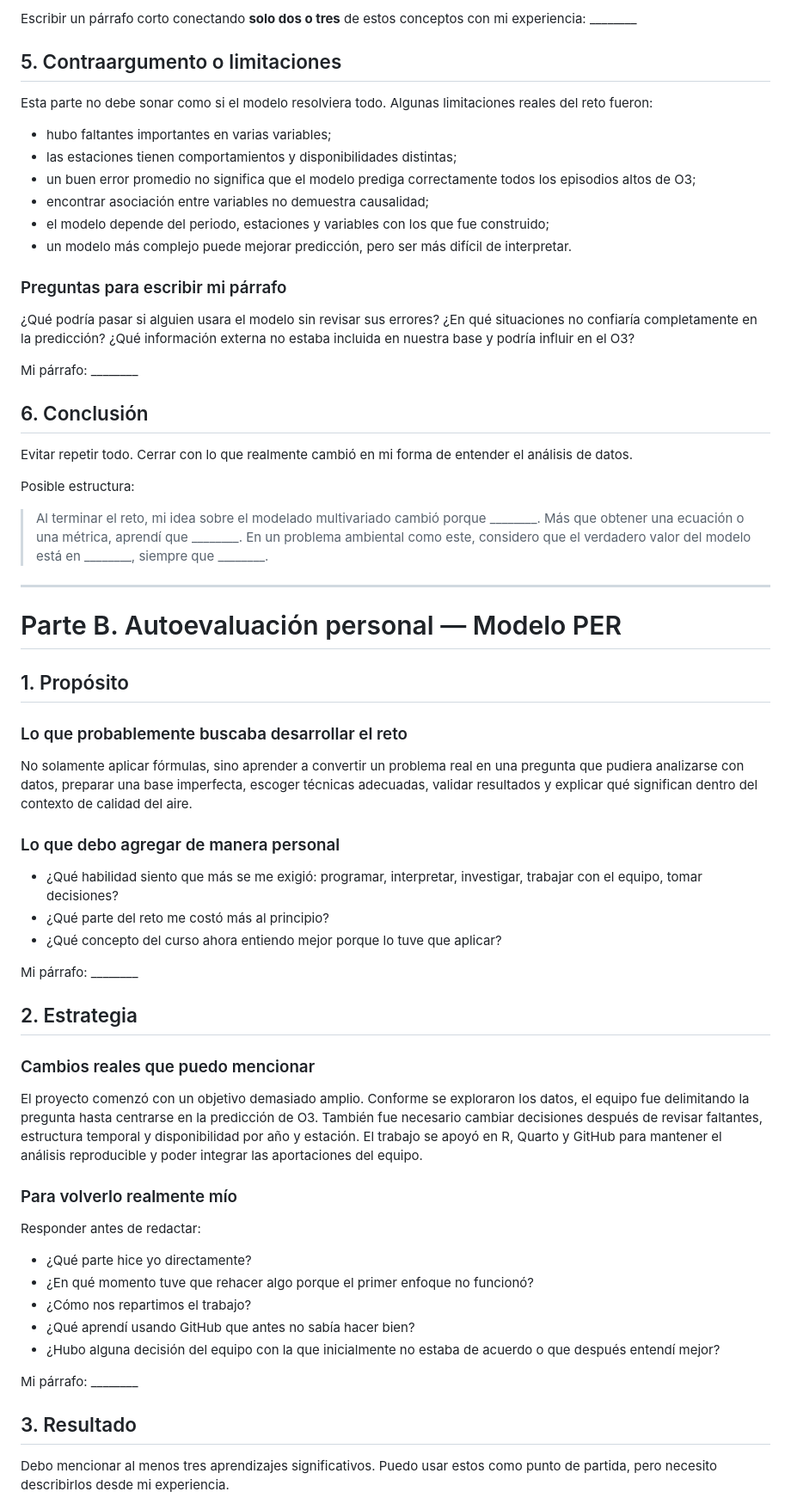
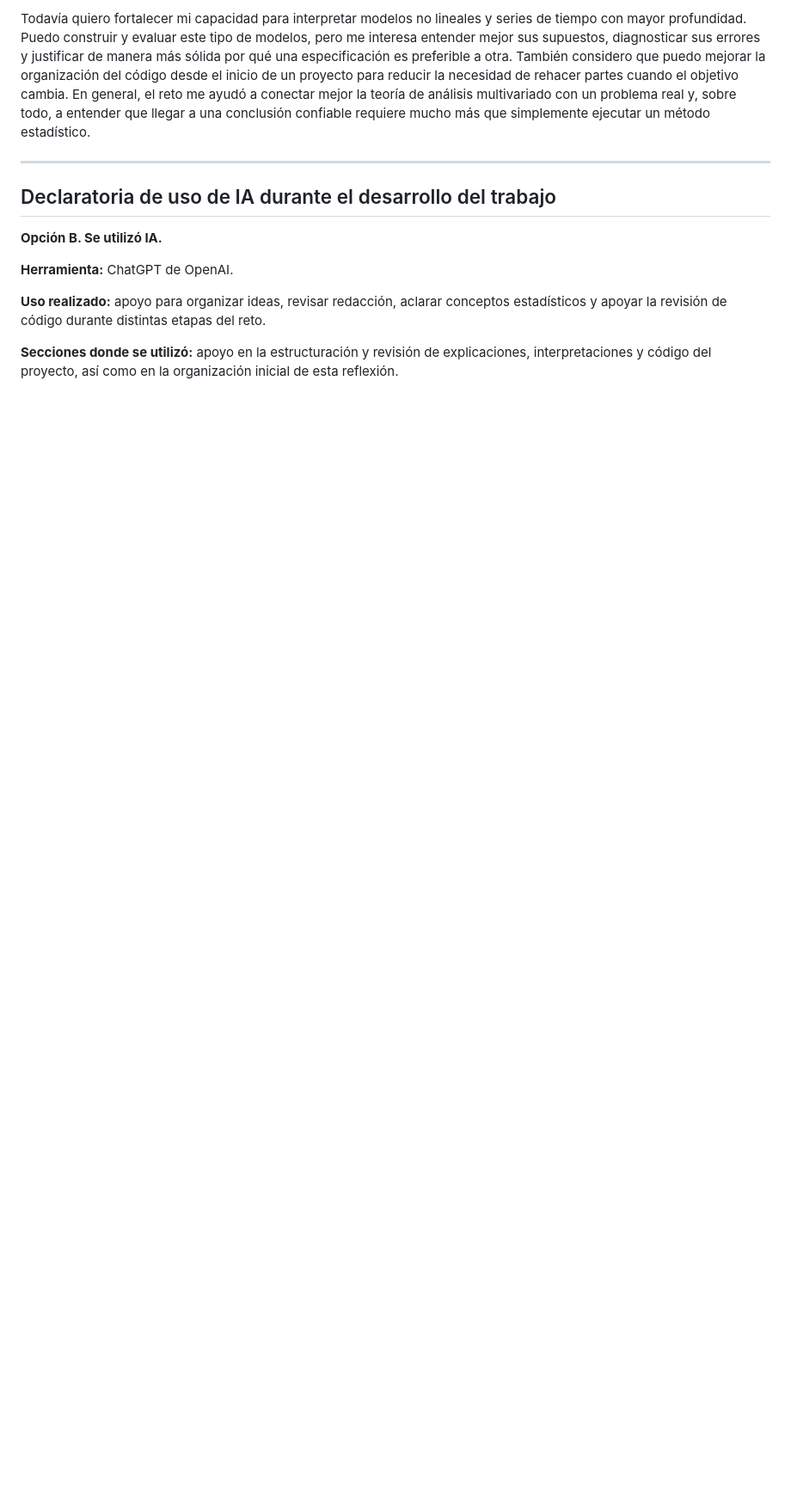
Before and after one commit to Reyivan777/Multivariados_Tareas, a Markdown page: Reflexion_final_reto_A01709445.md, the part around one of its changes. Shown at 86% size. GitHub-like rendering; blank space fills up the shorter version.

Commit message:
Completa reflexión final individual del reto

```diff
--- a/Reflexion_final_reto_A01709445.md
+++ b/Reflexion_final_reto_A01709445.md
@@ -83,67 +57,14 @@ No necesito llenar esta parte de teoría. Puedo relacionar lo que pasó con algu
-Escribir un párrafo corto conectando **solo dos o tres** de estos conceptos con mi experiencia: ________
-
-## 5. Contraargumento o limitaciones
-
-Esta parte no debe sonar como si el modelo resolviera todo. Algunas limitaciones reales del reto fueron:
-
-- hubo faltantes importantes en varias variables;
-- las estaciones tienen comportamientos y disponibilidades distintas;
-- un buen error promedio no significa que el modelo prediga correctamente todos los episodios altos de O3;
-- encontrar asociación entre variables no demuestra causalidad;
-- el modelo depende del periodo, estaciones y variables con los que fue construido;
-- un modelo más complejo puede mejorar predicción, pero ser más difícil de interpretar.
-
-### Preguntas para escribir mi párrafo
-
-¿Qué podría pasar si alguien usara el modelo sin revisar sus errores? ¿En qué situaciones no confiaría completamente en la predicción? ¿Qué información externa no estaba incluida en nuestra base y podría influir en el O3?
-
-Mi párrafo: ________
-
-## 6. Conclusión
-
-Evitar repetir todo. Cerrar con lo que realmente cambió en mi forma de entender el análisis de datos.
-
-Posible estructura:
-
-> Al terminar el reto, mi idea sobre el modelado multivariado cambió porque ________. Más que obtener una ecuación o una métrica, aprendí que ________. En un problema ambiental como este, considero que el verdadero valor del modelo está en ________, siempre que ________.
+Todavía quiero fortalecer mi capacidad para interpretar modelos no lineales y series de tiempo con mayor profundidad. Puedo construir y evaluar este tipo de modelos, pero me interesa entender mejor sus supuestos, diagnosticar sus errores y justificar de manera más sólida por qué una especificación es preferible a otra. También considero que puedo mejorar la organización del código desde el inicio de un proyecto para reducir la necesidad de rehacer partes cuando el objetivo cambia. En general, el reto me ayudó a conectar mejor la teoría de análisis multivariado con un problema real y, sobre todo, a entender que llegar a una conclusión confiable requiere mucho más que simplemente ejecutar un método estadístico.
 
 ---
 
-# Parte B. Autoevaluación personal — Modelo PER
+## Declaratoria de uso de IA durante el desarrollo del trabajo
 
-## 1. Propósito
+**Opción B. Se utilizó IA.**
 
-### Lo que probablemente buscaba desarrollar el reto
+**Herramienta:** ChatGPT de OpenAI.
 
-No solamente aplicar fórmulas, sino aprender a convertir un problema real en una pregunta que pudiera analizarse con datos, preparar una base imperfecta, escoger técnicas adecuadas, validar resultados y explicar qué significan dentro del contexto de calidad del aire.
+**Uso realizado:** apoyo para organizar ideas, revisar redacción, aclarar conceptos estadísticos y apoyar la revisión de código durante distintas etapas del reto.
 
-### Lo que debo agregar de manera personal
+**Secciones donde se utilizó:** apoyo en la estructuración y revisión de explicaciones, interpretaciones y código del proyecto, así como en la organización inicial de esta reflexión.
 
-- ¿Qué habilidad siento que más se me exigió: programar, interpretar, investigar, trabajar con el equipo, tomar decisiones?
-- ¿Qué parte del reto me costó más al principio?
-- ¿Qué concepto del curso ahora entiendo mejor porque lo tuve que aplicar?
-
-Mi párrafo: ________
-
-## 2. Estrategia
-
-### Cambios reales que puedo mencionar
-
-El proyecto comenzó con un objetivo demasiado amplio. Conforme se exploraron los datos, el equipo fue delimitando la pregunta hasta centrarse en la predicción de O3. También fue necesario cambiar decisiones después de revisar faltantes, estructura temporal y disponibilidad por año y estación. El trabajo se apoyó en R, Quarto y GitHub para mantener el análisis reproducible y poder integrar las aportaciones del equipo.
-
-### Para volverlo realmente mío
-
-Responder antes de redactar:
-
-- ¿Qué parte hice yo directamente?
-- ¿En qué momento tuve que rehacer algo porque el primer enfoque no funcionó?
-- ¿Cómo nos repartimos el trabajo?
-- ¿Qué aprendí usando GitHub que antes no sabía hacer bien?
-- ¿Hubo alguna decisión del equipo con la que inicialmente no estaba de acuerdo o que después entendí mejor?
-
-Mi párrafo: ________
-
-## 3. Resultado
-
-Debo mencionar al menos tres aprendizajes significativos. Puedo usar estos como punto de partida, pero necesito describirlos desde mi experiencia.
-
```
Also changed, not shown: other parts of Reflexion_final_reto_A01709445.md (+41 -112 lines).
